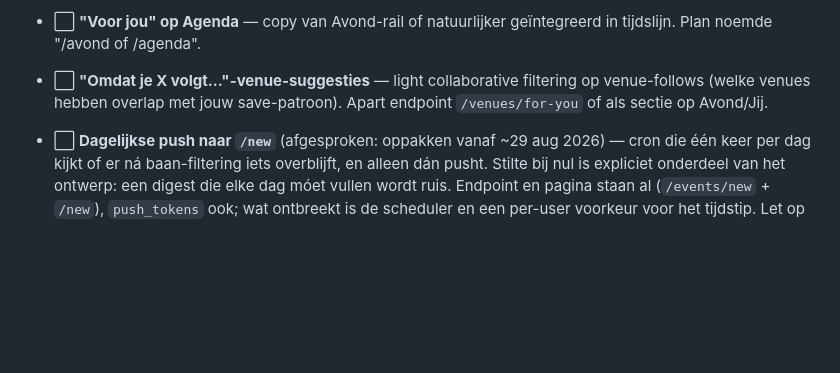
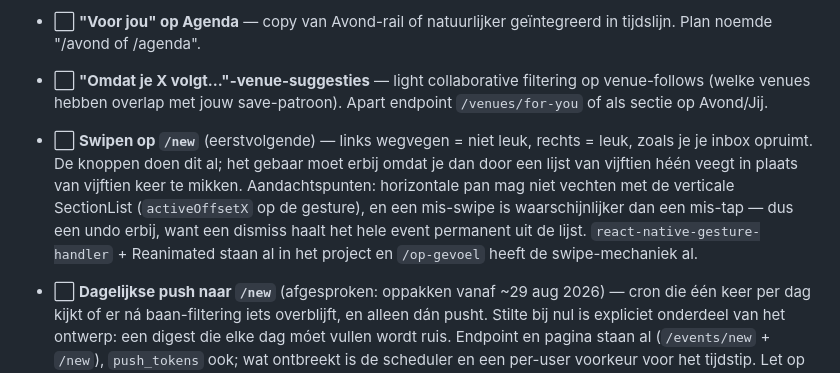
Before and after one commit to diederikvh/andreas, a Markdown page: TODO.md, the part around the change. Drawn GitHub-style; blank space fills up the shorter version.

Commit message:
docs(todo): swipe-gebaar op /new als eerstvolgende stap
Co-Authored-By: Claude Opus 5 <noreply@anthropic.com>

```diff
--- a/TODO.md
+++ b/TODO.md
@@ -141,6 +141,7 @@ Laatste sync: 2026-08-22 · branch `main`.
 
 - ⬜ **"Voor jou" op Agenda** — copy van Avond-rail of natuurlijker geïntegreerd in tijdslijn. Plan noemde "/avond of /agenda".
 - ⬜ **"Omdat je X volgt..."-venue-suggesties** — light collaborative filtering op venue-follows (welke venues hebben overlap met jouw save-patroon). Apart endpoint `/venues/for-you` of als sectie op Avond/Jij.
+- ⬜ **Swipen op `/new`** (eerstvolgende) — links wegvegen = niet leuk, rechts = leuk, zoals je je inbox opruimt. De knoppen doen dit al; het gebaar moet erbij omdat je dan door een lijst van vijftien héén veegt in plaats van vijftien keer te mikken. Aandachtspunten: horizontale pan mag niet vechten met de verticale SectionList (`activeOffsetX` op de gesture), en een mis-swipe is waarschijnlijker dan een mis-tap — dus een undo erbij, want een dismiss haalt het hele event permanent uit de lijst. `react-native-gesture-handler` + Reanimated staan al in het project en `/op-gevoel` heeft de swipe-mechaniek al.
 - ⬜ **Dagelijkse push naar `/new`** (afgesproken: oppakken vanaf ~29 aug 2026) — cron die één keer per dag kijkt of er ná baan-filtering iets overblijft, en alleen dán pusht. Stilte bij nul is expliciet onderdeel van het ontwerp: een digest die elke dag móet vullen wordt ruis. Endpoint en pagina staan al (`/events/new` + `/new`), `push_tokens` ook; wat ontbreekt is de scheduler en een per-user voorkeur voor het tijdstip. Let op het volume: nieuwe events per dag schommelde in aug tussen 3 en 150, dus de cap van 15 is wat de push waarmaakt.
 - ⬜ **Wijzigingen los van nieuws** — "je zaterdag is verplaatst/afgelast" is service en urgent, "12 nieuwe dingen" is ontdekking en dat niet. Meng je ze, dan negeer je de ene en mis je de andere. Vraagt een `updatedAt` op `occurrences` (nu alleen `createdAt`).
 - ⬜ **Push voor matches** — match-logic + scheduler. Alleen voor events die hoog scoren tegen jouw profiel, en alleen bij gevolgde venues of genres met N≥3 saves. Géén "deze week speelt er..."-broadcast. `push_tokens` tabel bestaat al.
```
